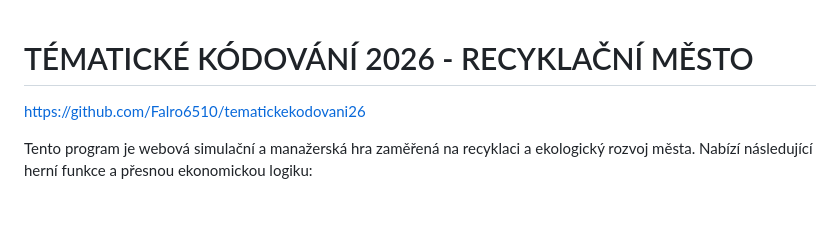
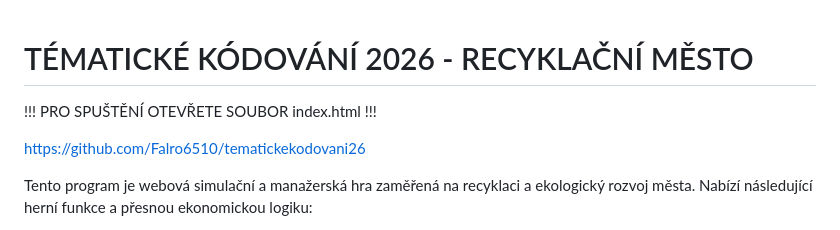
Before and after one commit to Falro6510/tematickekodovani26, a Markdown page: README.md, the part around the change. Drawn GitHub-style; blank space fills up the shorter version.

```diff
--- a/README.md
+++ b/README.md
@@ -1,4 +1,5 @@
 # TÉMATICKÉ KÓDOVÁNÍ 2026 - RECYKLAČNÍ MĚSTO
+!!! PRO SPUŠTĚNÍ OTEVŘETE SOUBOR index.html !!!
 
 https://github.com/Falro6510/tematickekodovani26
 
```
